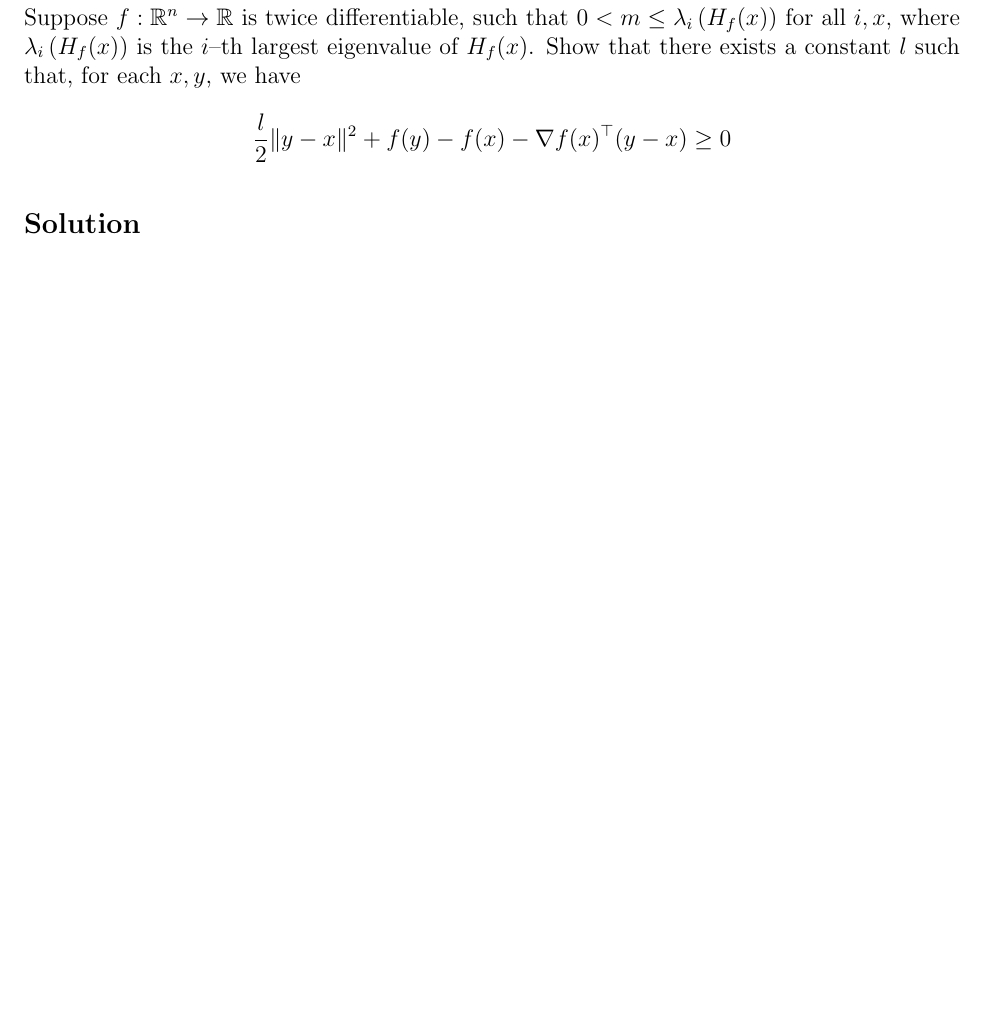
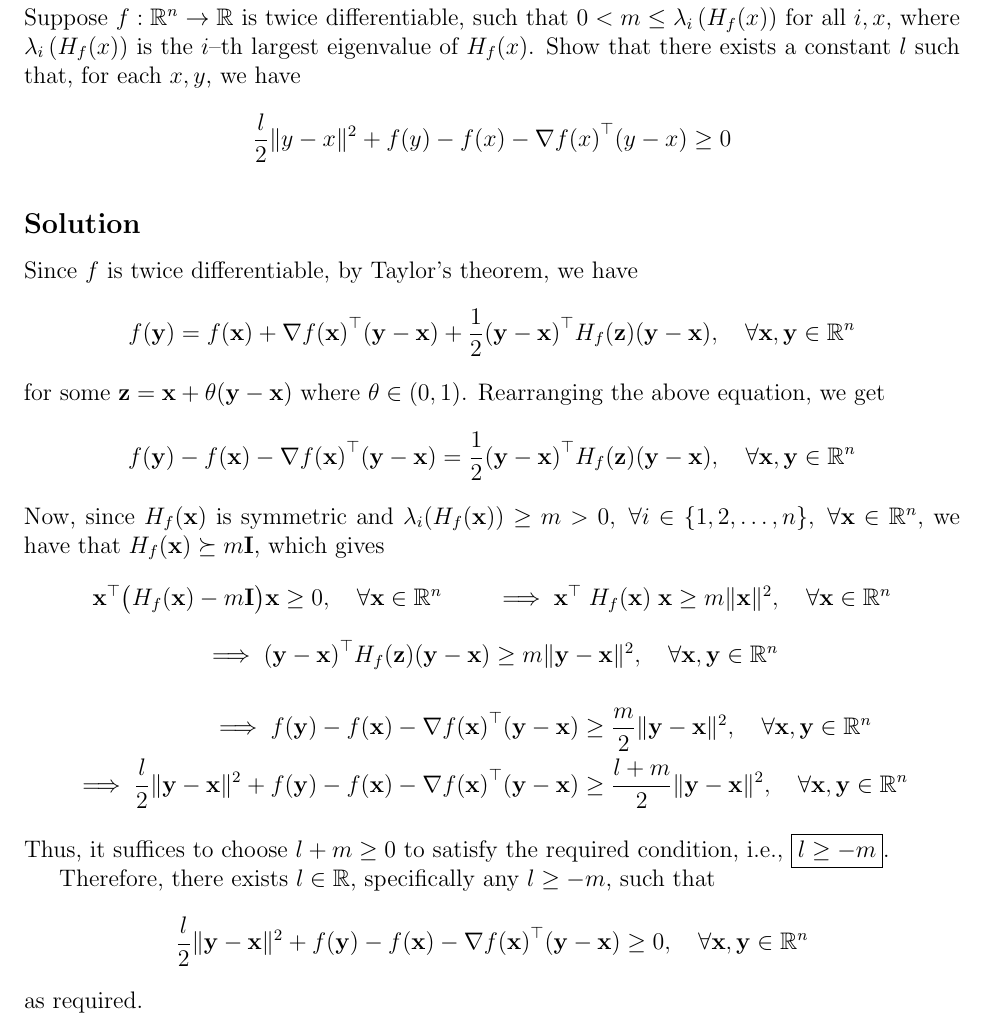
Before and after one commit to AshrithSagar/E0230-CMO-2025, a LaTeX document (Tutorials/Tutorial-1/TeX/main.tex, which reads Tutorials/Tutorial-1/TeX/sections/q5.tex): part of page 6 of 16, cut so that both start at the same text, the shorter picture padded with empty space. Compiled offline with pdfLaTeX.

Commit message:
📝 T1:5

```diff
--- a/Tutorials/Tutorial-1/TeX/sections/q5.tex
+++ b/Tutorials/Tutorial-1/TeX/sections/q5.tex
@@ -3,7 +3,63 @@
 Suppose \( f: \mathbb{R}^{n} \rightarrow \mathbb{R} \) is twice differentiable, such that \( 0<m \leq \lambda_{i}\left(H_{f}(x)\right) \) for all \( i, x \), where \( \lambda_{i}\left(H_{f}(x)\right) \) is the \( i \)--th largest eigenvalue of \( H_{f}(x) \).
 Show that there exists a constant \( l \) such that, for each \( x, y \), we have
 \begin{equation*}
-    \frac{l}{2}\Vert y-x \Vert^{2}+f(y)-f(x)-\nabla f(x)^{\top}(y-x) \geq 0
+    \frac{l}{2}\Vert y-x \Vert^{2}+f(y)-f(x)-{\nabla f(x)}^{\top}(y-x) \geq 0
 \end{equation*}
 
 \subsection*{Solution}
+
+Since \( f \) is twice differentiable, by Taylor's theorem, we have
+\begin{equation*}
+    f(\mathbf{y})
+    =
+    f(\mathbf{x}) + {\nabla f(\mathbf{x})}^{\top}(\mathbf{y}-\mathbf{x}) + \frac{1}{2}{(\mathbf{y}-\mathbf{x})}^{\top} H_{f}(\mathbf{z})(\mathbf{y}-\mathbf{x}),
+    \quad \forall \mathbf{x}, \mathbf{y} \in \mathbb{R}^{n}
+\end{equation*}
+for some \( \mathbf{z} = \mathbf{x} + \theta(\mathbf{y}-\mathbf{x}) \) where \( \theta \in (0,1) \).
+Rearranging the above equation, we get
+\begin{equation*}
+    f(\mathbf{y}) - f(\mathbf{x}) - {\nabla f(\mathbf{x})}^{\top}(\mathbf{y}-\mathbf{x})
+    =
+    \frac{1}{2}{(\mathbf{y}-\mathbf{x})}^{\top} H_{f}(\mathbf{z})(\mathbf{y}-\mathbf{x}),
+    \quad \forall \mathbf{x}, \mathbf{y} \in \mathbb{R}^{n}
+\end{equation*}
+Now, since \( H_{f}(\mathbf{x}) \) is symmetric and \( \lambda_{i}(H_{f}(\mathbf{x})) \geq m > 0, \; \forall i \in \{1, 2, \ldots, n\}, \; \forall \mathbf{x} \in \mathbb{R}^{n} \), we have that \( H_{f}(\mathbf{x}) \succeq m \mathbf{I} \), which gives
+\begin{equation*}
+    {\mathbf{x}}^{\top} \big( H_{f}(\mathbf{x}) - m \mathbf{I} \big) \mathbf{x}
+    \geq
+    0,
+    \quad \forall \mathbf{x} \in \mathbb{R}^{n}
+    \qquad \implies
+    {\mathbf{x}}^{\top} \; H_{f}(\mathbf{x}) \; \mathbf{x}
+    \geq
+    m \Vert \mathbf{x} \Vert^{2},
+    \quad \forall \mathbf{x} \in \mathbb{R}^{n}
+\end{equation*}
+\begin{equation*}
+    \implies
+    {(\mathbf{y}-\mathbf{x})}^{\top} H_{f}(\mathbf{z})(\mathbf{y}-\mathbf{x})
+    \geq
+    m \Vert \mathbf{y}-\mathbf{x} \Vert^{2},
+    \quad \forall \mathbf{x}, \mathbf{y} \in \mathbb{R}^{n}
+\end{equation*}
+\begin{align*}
+    \implies
+    f(\mathbf{y}) - f(\mathbf{x}) - {\nabla f(\mathbf{x})}^{\top}(\mathbf{y}-\mathbf{x})
+    & \geq
+    \frac{m}{2} \Vert \mathbf{y}-\mathbf{x} \Vert^{2},
+    \quad \forall \mathbf{x}, \mathbf{y} \in \mathbb{R}^{n}
+    \\
+    \implies
+    \frac{l}{2} \Vert \mathbf{y}-\mathbf{x} \Vert^{2} + f(\mathbf{y}) - f(\mathbf{x}) - {\nabla f(\mathbf{x})}^{\top}(\mathbf{y}-\mathbf{x})
+    & \geq
+    \frac{l + m}{2} \Vert \mathbf{y}-\mathbf{x} \Vert^{2},
+    \quad \forall \mathbf{x}, \mathbf{y} \in \mathbb{R}^{n}
+\end{align*}
+Thus, it suffices to choose \( l + m \geq 0 \) to satisfy the required condition, i.e., \( \boxed{ l \geq -m } \).
+
+Therefore, there exists \( l \in \mathbb{R} \), specifically any \( l \geq -m \), such that
+\begin{equation*}
+    \frac{l}{2} \Vert \mathbf{y}-\mathbf{x} \Vert^{2} + f(\mathbf{y}) - f(\mathbf{x}) - {\nabla f(\mathbf{x})}^{\top}(\mathbf{y}-\mathbf{x}) \geq 0,
+    \quad \forall \mathbf{x}, \mathbf{y} \in \mathbb{R}^{n}
+\end{equation*}
+as required.
```
